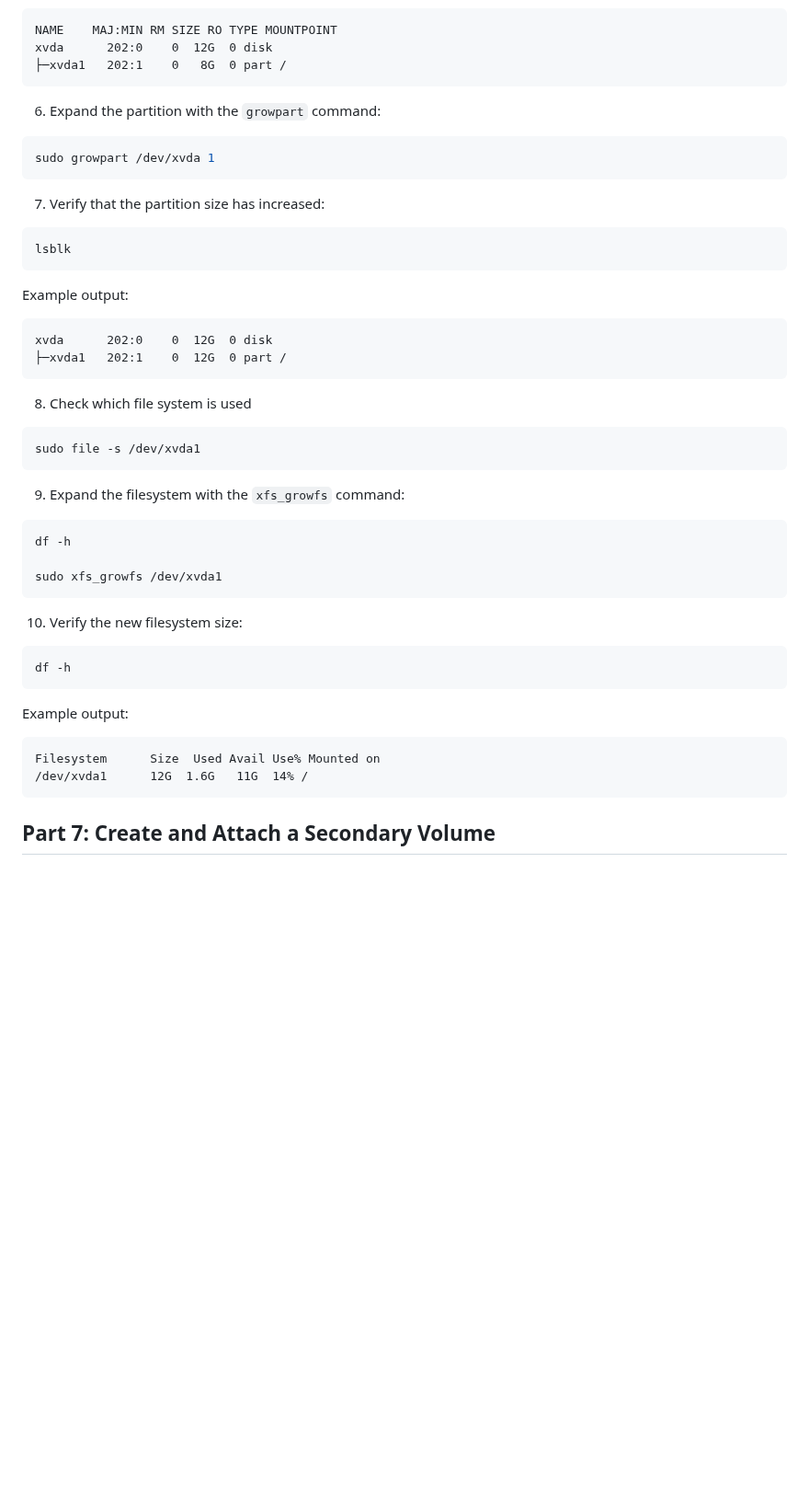
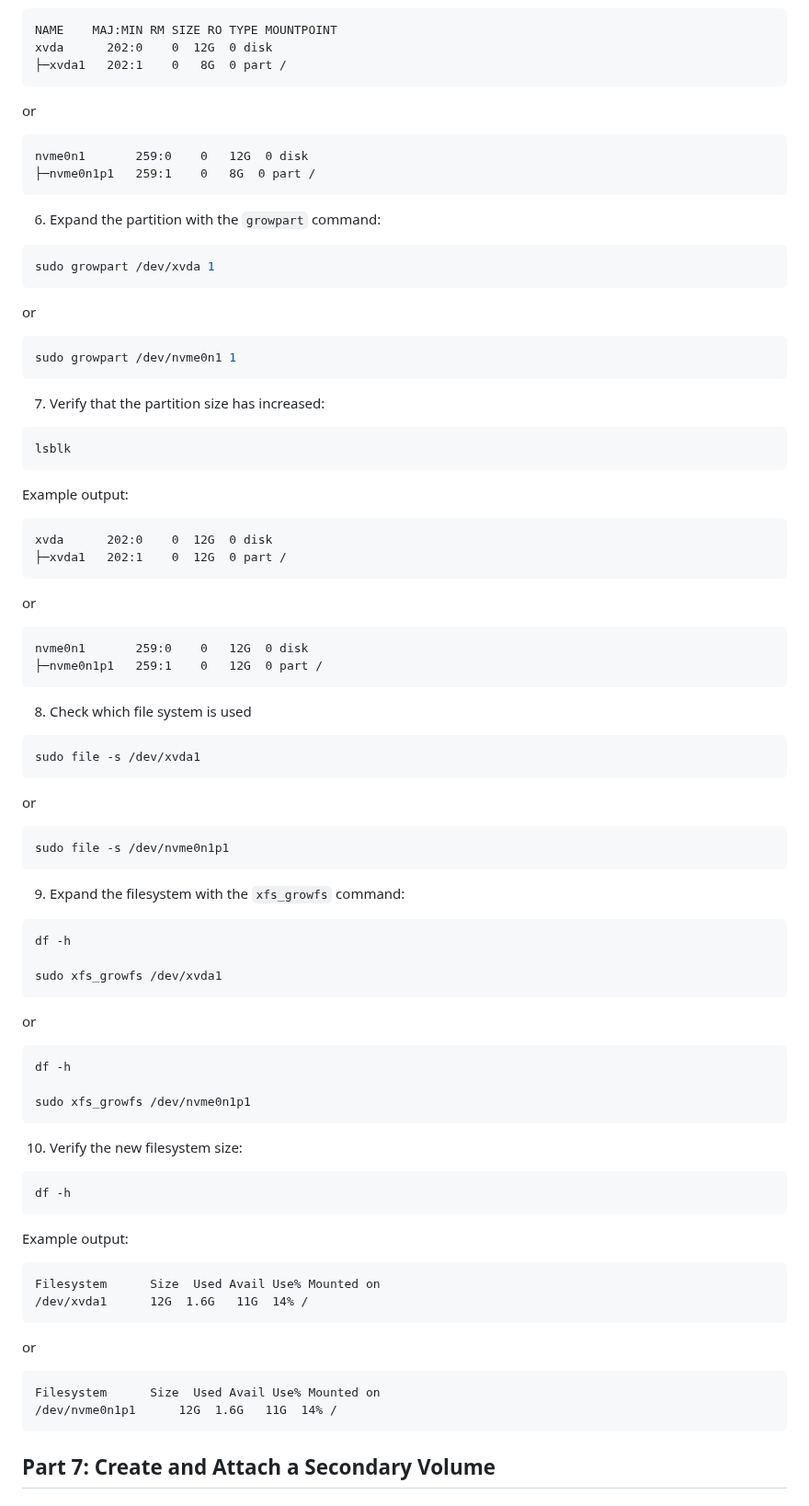
Before and after one commit to hepapi/tutorials, a Markdown page: AWS/Session-5-EC2-Essentials/Readme.md, the part around the change. Shown at 92% size. Rendered like a GitHub page; blank space fills up the shorter version.

Commit message:
Revise README for EC2 Essentials session
Updated the README to include detailed instructions for launching EC2 instances, creating AMIs, managing snapshots, and using lifecycle policies.

````diff
--- a/AWS/Session-5-EC2-Essentials/Readme.md
+++ b/AWS/Session-5-EC2-Essentials/Readme.md
@@ -305,12 +305,25 @@ xvda      202:0    0  12G  0 disk
 ├─xvda1   202:1    0   8G  0 part /
 ```
 
+or
+
+```text
+nvme0n1       259:0    0   12G  0 disk
+├─nvme0n1p1   259:1    0   8G  0 part /
+```
 
 6. Expand the partition with the `growpart` command:
 
 ```bash
 sudo growpart /dev/xvda 1
 ```
+
+or
+
+```bash
+sudo growpart /dev/nvme0n1 1
+```
+
 
 7. Verify that the partition size has increased:
 
@@ -324,10 +337,23 @@ xvda      202:0    0  12G  0 disk
 ├─xvda1   202:1    0  12G  0 part /
 ```
 
+or
+
+```text
+nvme0n1       259:0    0   12G  0 disk
+├─nvme0n1p1   259:1    0   12G  0 part /
+```
+
 8. Check which file system is used
 
 ```bash
 sudo file -s /dev/xvda1
+```
+
+or
+
+```bash
+sudo file -s /dev/nvme0n1p1
 ```
 
 9. Expand the filesystem with the `xfs_growfs` command:
@@ -337,6 +363,15 @@ df -h
 
 sudo xfs_growfs /dev/xvda1
 ```
+
+or
+
+```bash
+df -h
+
+sudo xfs_growfs /dev/nvme0n1p1
+```
+
 
 10. Verify the new filesystem size:
 
@@ -351,6 +386,12 @@ Filesystem      Size  Used Avail Use% Mounted on
 /dev/xvda1      12G  1.6G   11G  14% /
 ```
 
+or
+
+```text
+Filesystem      Size  Used Avail Use% Mounted on
+/dev/nvme0n1p1      12G  1.6G   11G  14% /
+```
 
 ## Part 7: Create and Attach a Secondary Volume
 
````
